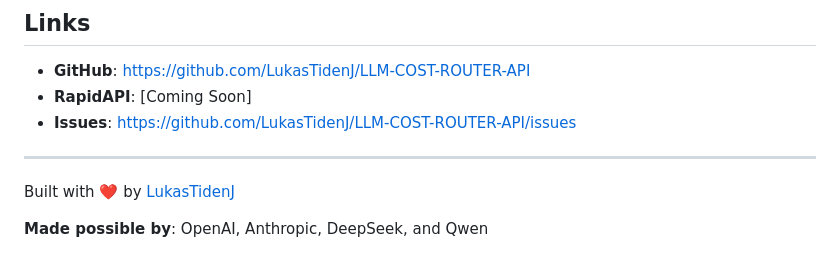
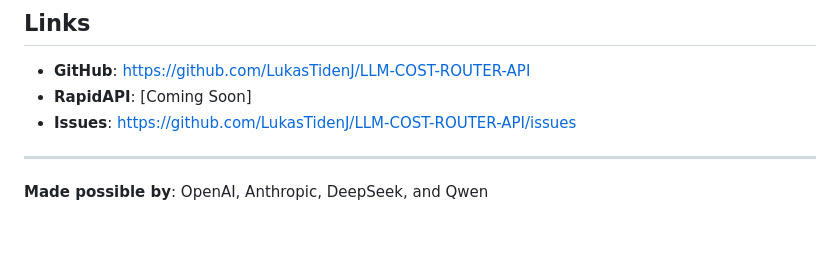
Before and after one commit to LukasTidenJ/LLM-COST-ROUTER-API, a Markdown page: README.md, the part around the change. GitHub-like rendering; blank space fills up the shorter version.

Commit message:
Remove author attribution from README
Removed author attribution from README.

```diff
--- a/README.md
+++ b/README.md
@@ -346,6 +346,4 @@ MIT License - feel free to use this project for personal or commercial purposes.
 
 ---
 
-Built with ❤️ by [LukasTidenJ](https://github.com/LukasTidenJ)
-
 **Made possible by**: OpenAI, Anthropic, DeepSeek, and Qwen
```
